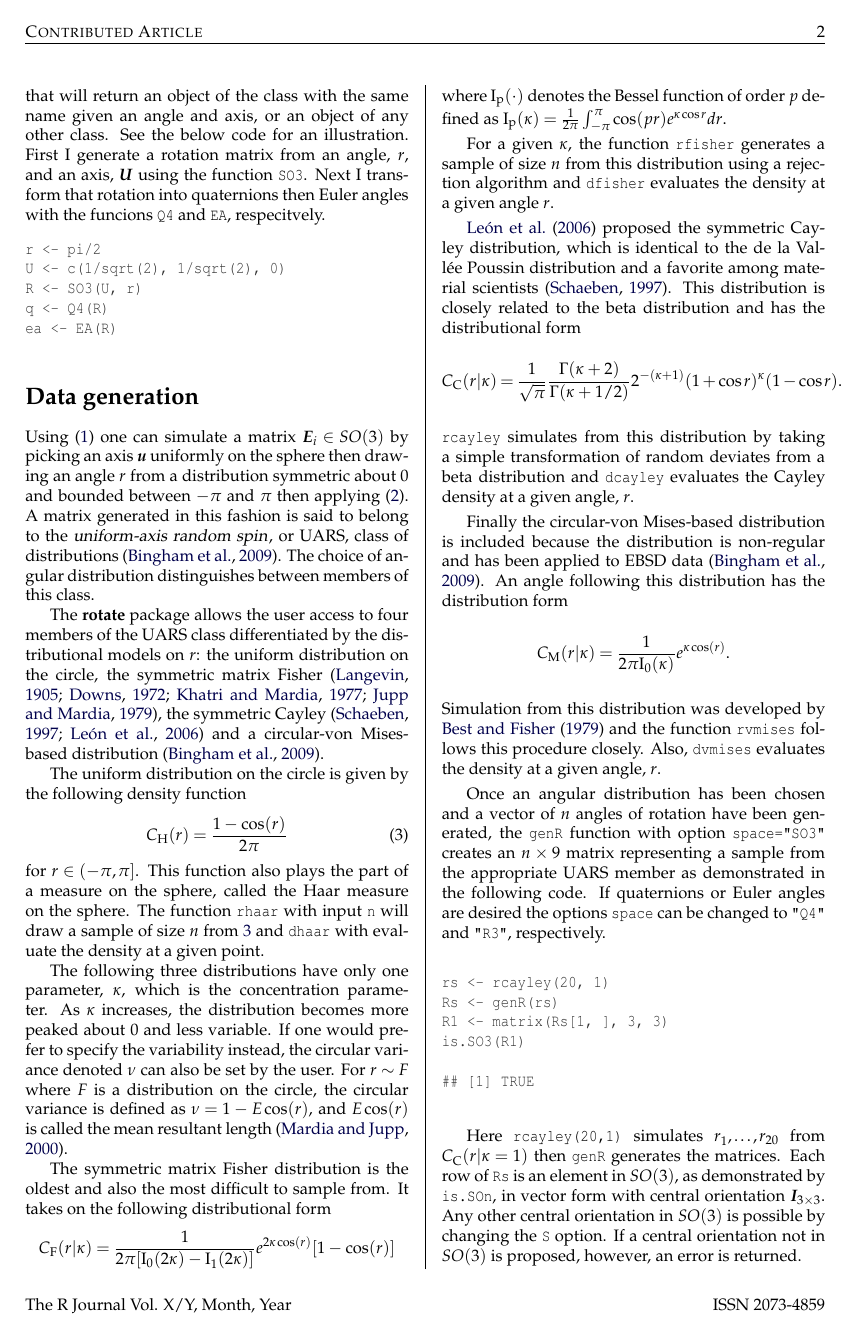
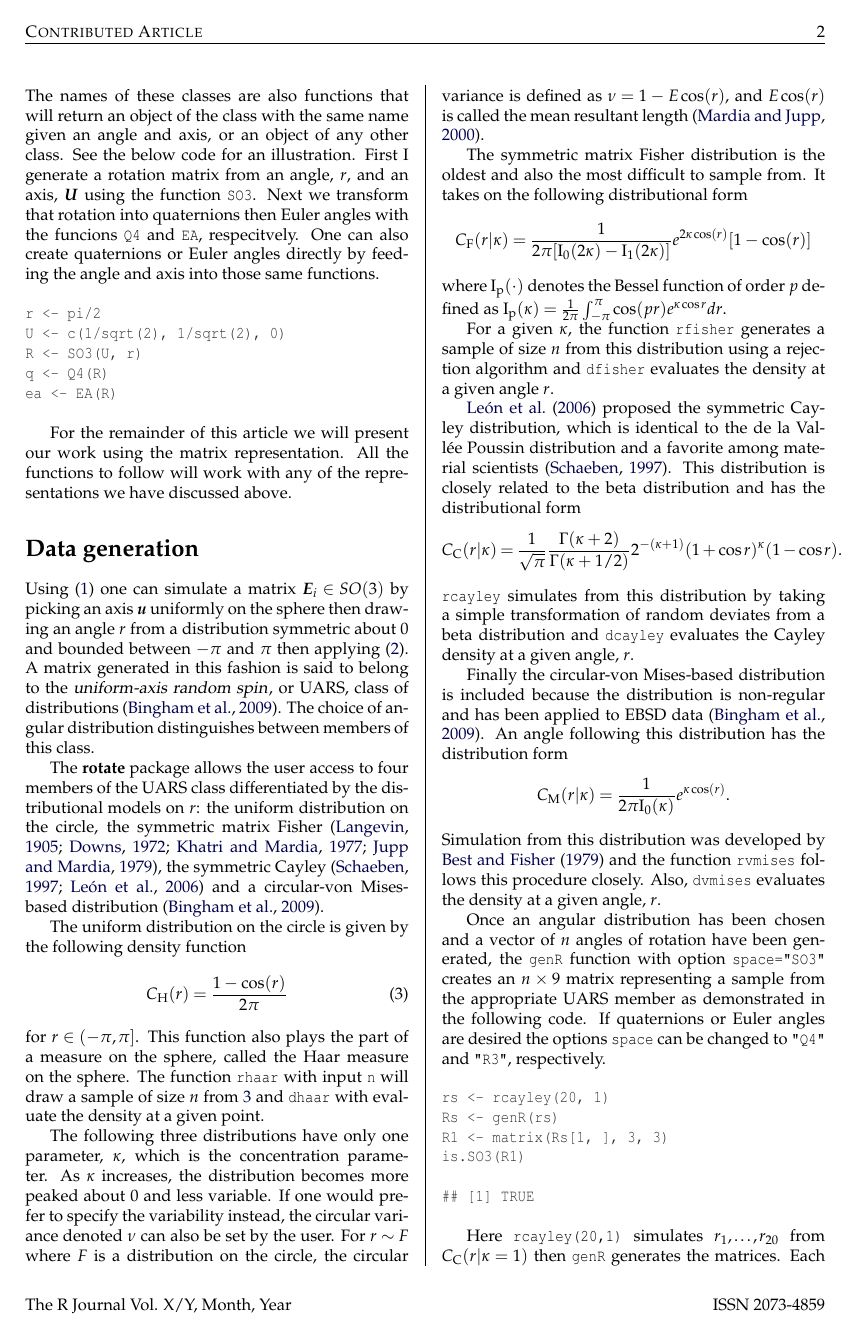
Before and after one commit to heike/rotations, a LaTeX document (inst/StanfillHofmannGenschel.tex): page 2 of 5. Compiled offline with pdfLaTeX.

Commit message:
small changes to estimators section

```diff
--- a/inst/StanfillHofmannGenschel.tex
+++ b/inst/StanfillHofmannGenschel.tex
@@ -168,7 +168,7 @@ To make this more concrete, we can form the rotation matrix, $\bm R\in SO(3)$ fr
 \bm R=\bm R(\gamma,\bm e_1)\bm R(\beta,\bm e_3)\bm R(\alpha,\bm e_1).
 \]
 
-For each of these parameterizations we have created a class of R objects: \code{SO3} for the matrix representation, \code{Q4} for quaternions and \code{EA} for Euler angles.  The names of these classes  are also functions that will return an object of the class with the same name given an angle and axis, or an object of any other class.  See the below code for an illustration.  First I generate a rotation matrix from an angle, $r$, and an axis, $\bm U$ using the function \code{SO3}.  Next I transform that rotation into quaternions then Euler angles with the funcions \code{Q4} and \code{EA}, respecitvely.
+For each of these parameterizations we have created a class of R objects: \code{SO3} for the matrix representation, \code{Q4} for quaternions and \code{EA} for Euler angles.  The names of these classes  are also functions that will return an object of the class with the same name given an angle and axis, or an object of any other class.  See the below code for an illustration.  First I generate a rotation matrix from an angle, $r$, and an axis, $\bm U$ using the function \code{SO3}.  Next we transform that rotation into quaternions then Euler angles with the funcions \code{Q4} and \code{EA}, respecitvely.  One can also create quaternions or Euler angles directly by feeding the angle and axis into those same functions.
 
 \begin{knitrout}
 \definecolor{shadecolor}{rgb}{1, 1, 1}\color{fgcolor}\begin{kframe}
@@ -182,11 +182,9 @@ ea <- EA(R)
 \end{kframe}
 \end{knitrout}
 
-
-
 %As before the function \code{axis} and \code{angle} will extract the axis and angle of the Euler angle.  One can also translate an Euler angle into a quaternion or matrix by passing an \code{EA} object into \code{Q4} and \code{SO3}, respectively.  One can go the other direction too.
 
-%All of the functions in \pkg{rotations} will work with any of these representations.  For the remainder of this article, however, we will present our work using the matrix representation as the other representations work analogously.
+For the remainder of this article we will present our work using the matrix representation.  All the functions to follow will work with any of  the representations we have discussed above.
 
 \section{Data generation}
 
```
Also changed, not shown: inst/StanfillHofmannGenschel.pdf, inst/figures/eye.pdf, inst/StanfillHofmannGenschel.tex (4 more changed lines), 1 other file.
